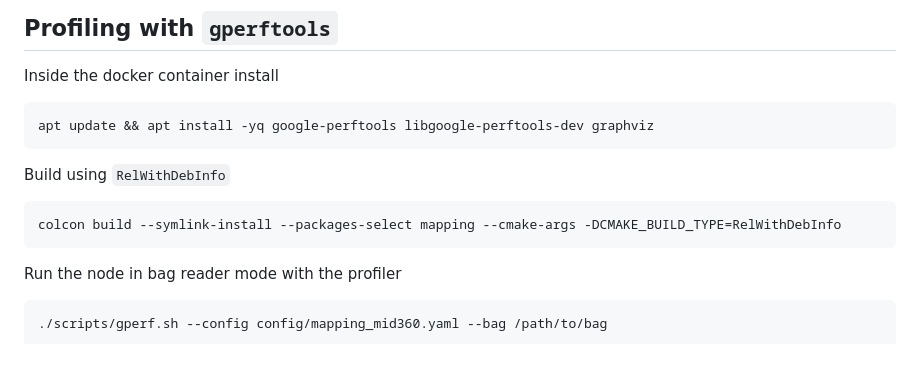
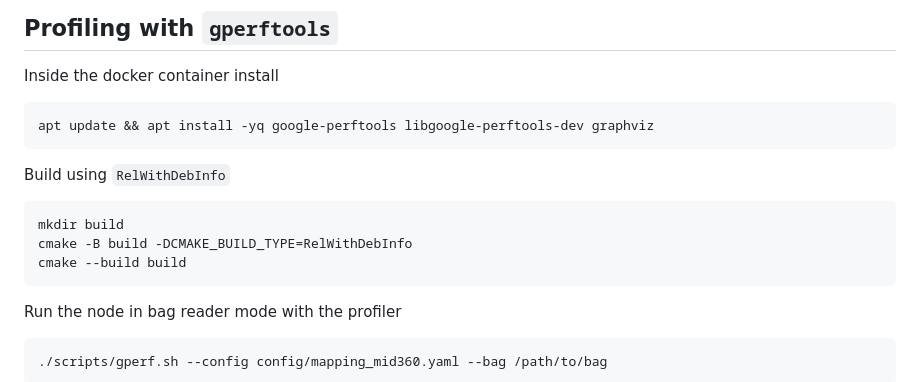
Before and after one commit to RomanStadlhuber/livo-handheld, a Markdown page: mapping/DEVELOPMENT.md, the part around the change. Rendered like a GitHub page; blank space fills up the shorter version.

Commit message:
fix build instructions for profiling directly from project folder

````diff
--- a/mapping/DEVELOPMENT.md
+++ b/mapping/DEVELOPMENT.md
@@ -214,7 +214,9 @@ apt update && apt install -yq google-perftools libgoogle-perftools-dev graphviz
 Build using `RelWithDebInfo`
 
 ```bash
-colcon build --symlink-install --packages-select mapping --cmake-args -DCMAKE_BUILD_TYPE=RelWithDebInfo
+mkdir build
+cmake -B build -DCMAKE_BUILD_TYPE=RelWithDebInfo
+cmake --build build
 ```
 
 Run the node in bag reader mode with the profiler
````
